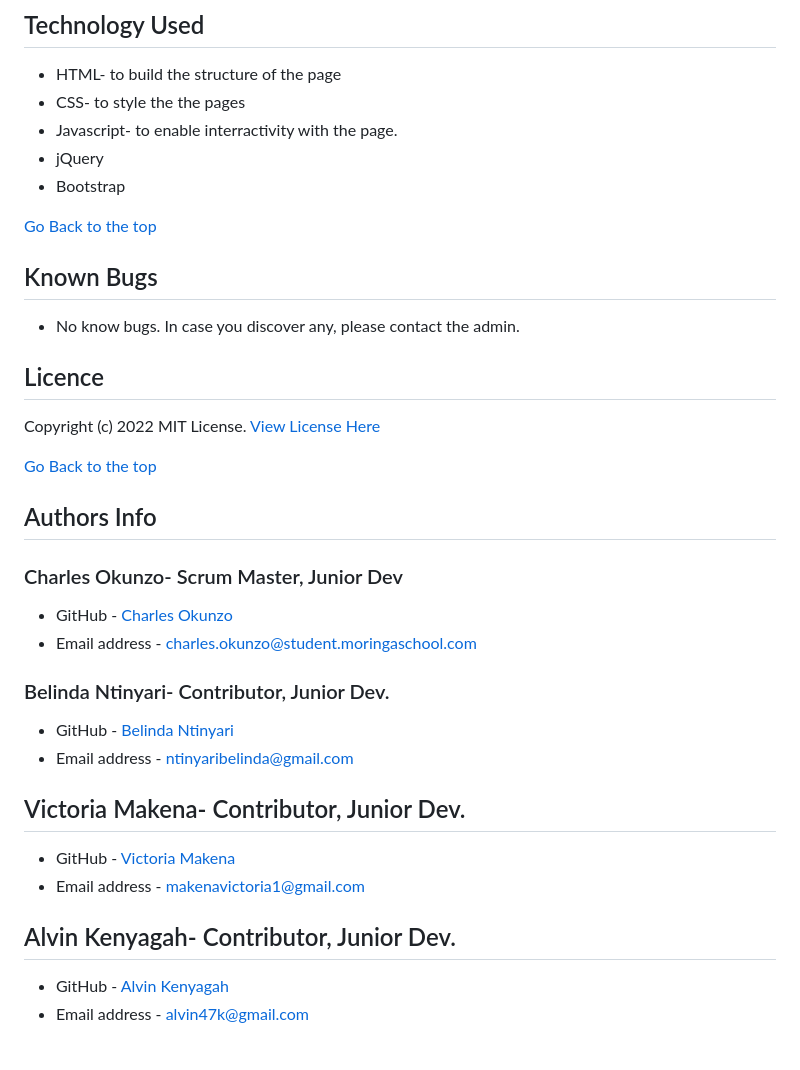
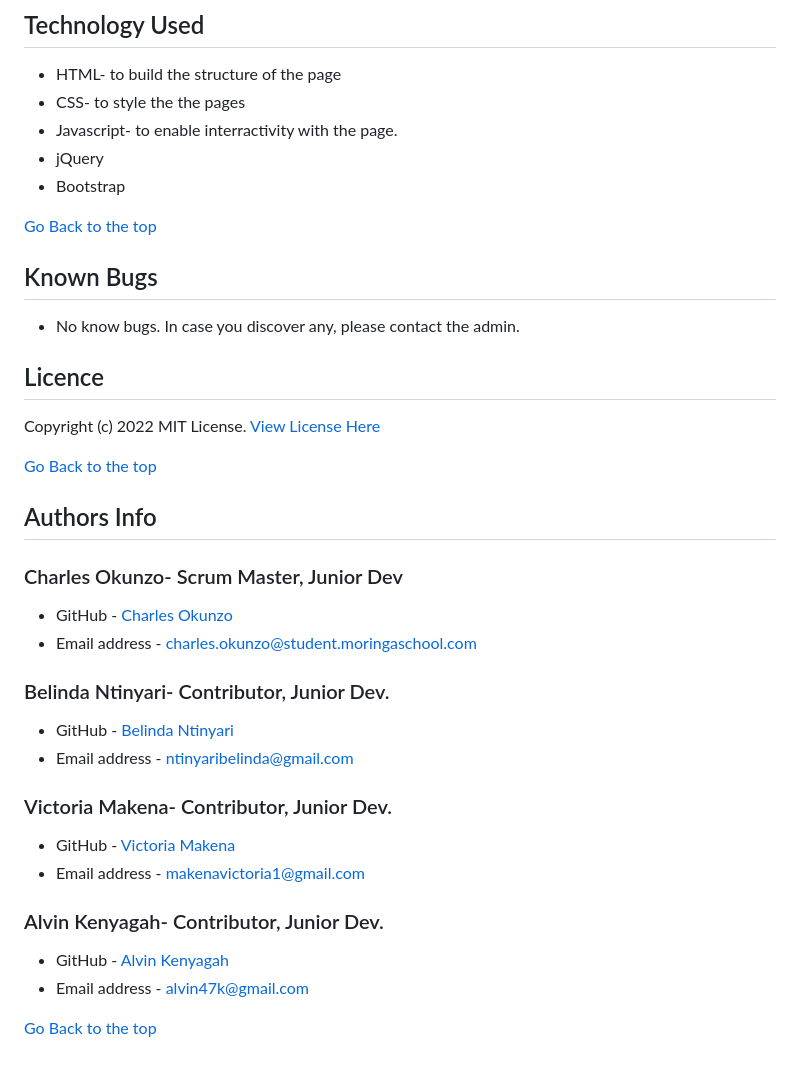
Before and after one commit to charles-okunzo/stay_sane, a Markdown page: README.md, the part around one of its changes. GitHub-like rendering.

```diff
--- a/README.md
+++ b/README.md
@@ -61,10 +71,12 @@ Copyright (c) 2022 MIT License. [View License Here](LICENSE)
 * GitHub - [Belinda Ntinyari](https://github.com/Bel-94)
 * Email address - [ntinyaribelinda@gmail.com](mailto:ntinyaribelinda@gmail.com)
 
-## Victoria Makena- Contributor, Junior Dev.
+### Victoria Makena- Contributor, Junior Dev.
 * GitHub - [Victoria Makena](https://github.com/tori-bot)
 * Email address - [makenavictoria1@gmail.com](mailto:makenavictoria1@gmail.com)
 
-## Alvin Kenyagah- Contributor, Junior Dev.
+### Alvin Kenyagah- Contributor, Junior Dev.
 * GitHub - [Alvin Kenyagah](https://github.com/alvinkenyagah)
 * Email address - [alvin47k@gmail.com](mailto:alvin47k@gmail.com)
+
+[Go Back to the top](#staysane)
```
Also changed, not shown: other parts of README.md (+14 -4 lines), assets/readme/Screenshot-from-2022-03-24-15-37-45.png (added), assets/readme/Screenshot-from-2022-03-24-15-37-52.png (added), assets/readme/Screenshot-from-2022-03-24-15-38-04.png (added), 1 other file.
